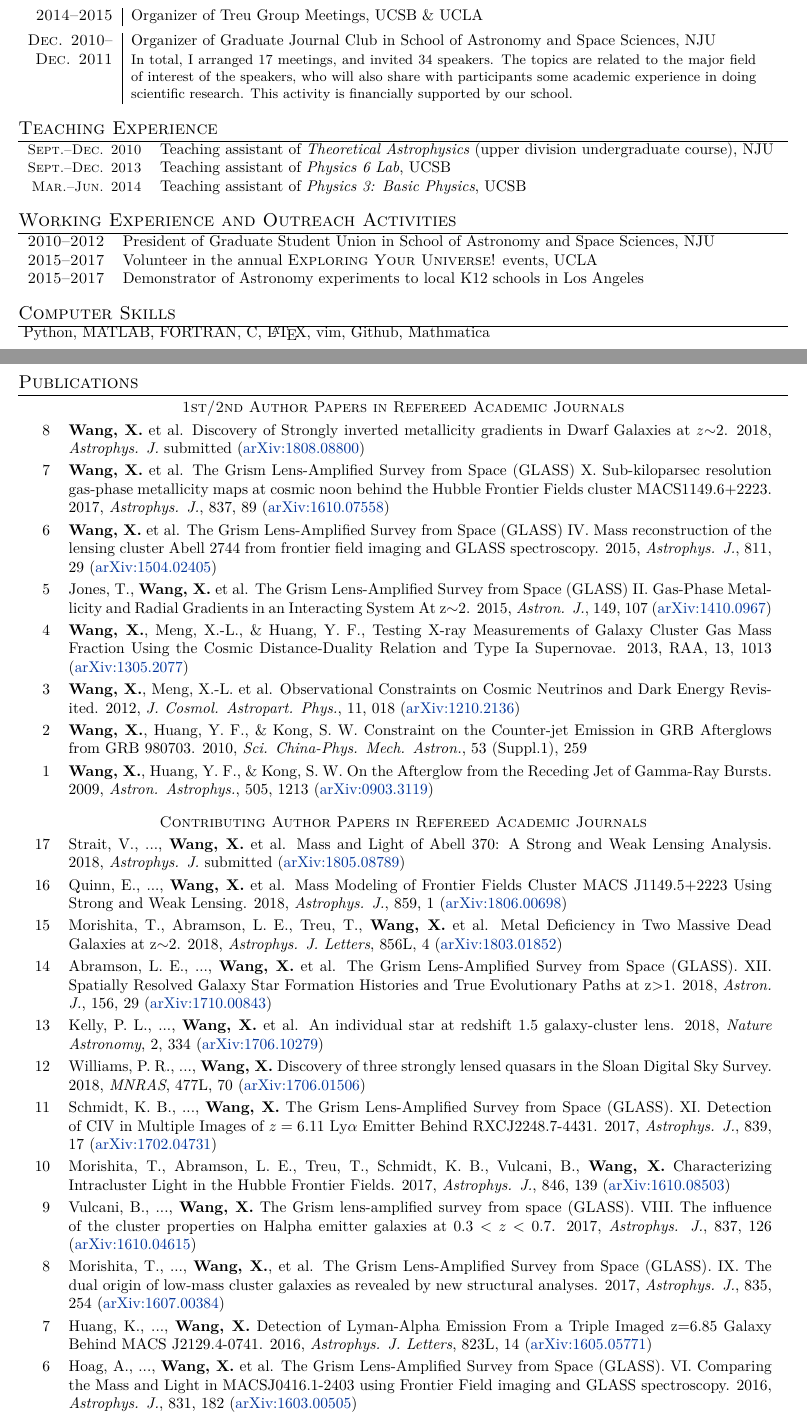
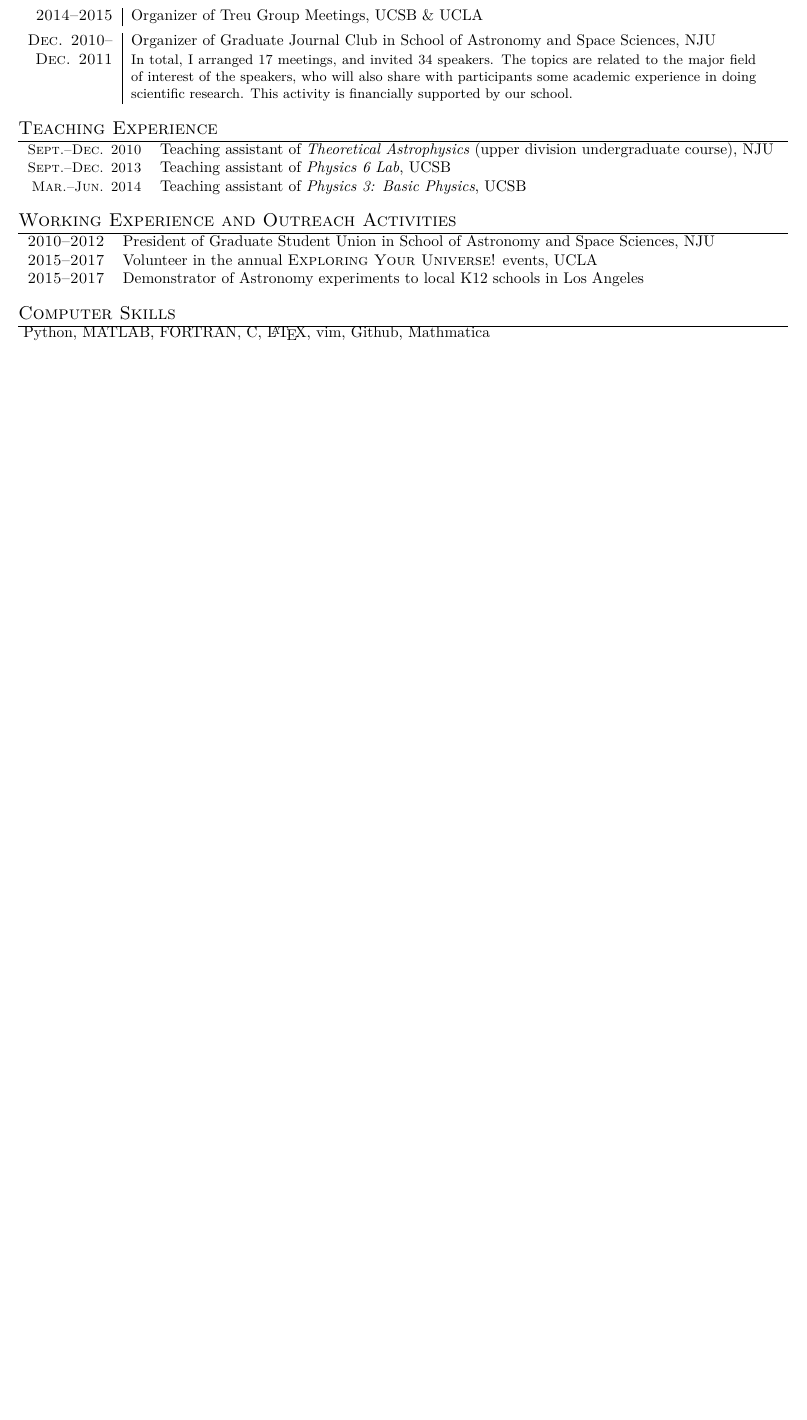
Before and after one commit to albertfxwang/xincv, a LaTeX CV (xwang_cv.tex): two parts of pages 2 and 3 of 4 before the commit and part of page 2 of 2 after it, the two joined at a grey line, cut so that both start at the same text, the shorter picture padded with empty space. Compiled offline with XeLaTeX.

Commit message:
N-K fellow submitted

```diff
--- a/xwang_cv.tex
+++ b/xwang_cv.tex
@@ -305,43 +305,3 @@
 ~~~~Python, MATLAB, FORTRAN, C, \LaTeX, vim, Github, Mathmatica
 
 
-\clearpage
-%%%%%%%%%%%%%%%%%%%%%%%%%%%%%%%%%%%%%%%%%%%%%%%%%%%%%%%%%%%%%%%%%%%%%%%%%%%%%%
-%\vspace{-1em}
-\section{Publications}
-\vspace{-.8em}
-
-\begingroup
-\renewcommand\arraystretch{1.2}
-\begin{longtable}{rp{6.3in}}
-%\begin{longtable}{p{17cm}}
-\multicolumn{2}{c}{\textsc{1st/2nd Author Papers in Refereed Academic Journals}}      \\
-
-8 &  \textbf{Wang, X.} et al. Discovery of Strongly inverted metallicity gradients in Dwarf Galaxies at $z$$\sim$2. 2018, \textit{Astrophys. J.} submitted (\href{https://arxiv.org/abs/1808.08800}{arXiv:1808.08800})  \\
-7 &  \textbf{Wang, X.} et al. The Grism Lens-Amplified Survey from Space (GLASS) X. Sub-kiloparsec resolution gas-phase metallicity maps at cosmic noon behind the Hubble Frontier Fields cluster MACS1149.6+2223. 2017, \textit{Astrophys. J.}, 837, 89 (\href{http://arxiv.org/abs/1610.07558}{arXiv:1610.07558})     \\
-6 &  \textbf{Wang, X.} et al. The Grism Lens-Amplified Survey from Space (GLASS) IV. Mass reconstruction of the lensing cluster Abell 2744 from frontier field imaging and GLASS spectroscopy. 2015, \textit{Astrophys. J.}, 811, 29 (\href{http://arxiv.org/abs/1504.02405}{arXiv:1504.02405})  \\
-5 &  Jones, T., \textbf{Wang, X.} et al. The Grism Lens-Amplified Survey from Space (GLASS) II. Gas-Phase Metallicity and Radial Gradients in an Interacting System At z$\sim$2. 2015, \textit{Astron. J.}, 149, 107 (\href{http://arxiv.org/abs/1410.0967}{arXiv:1410.0967})    \\
-4 &  \textbf{Wang, X.}, Meng, X.-L., \& Huang, Y. F., Testing X-ray Measurements of Galaxy Cluster Gas Mass Fraction Using the Cosmic Distance-Duality Relation and Type Ia Supernovae. 2013, RAA, 13, 1013 (\href{http://arxiv.org/abs/1305.2077}{arXiv:1305.2077})  \\
-3 &  \textbf{Wang, X.}, Meng, X.-L. et al. Observational Constraints on Cosmic Neutrinos and Dark Energy Revisited. 2012, \textit{J. Cosmol. Astropart. Phys.}, 11, 018 (\href{http://arxiv.org/abs/1210.2136}{arXiv:1210.2136})  \\
-2 &  \textbf{Wang, X.}, Huang, Y. F., \& Kong, S. W. Constraint on the Counter-jet Emission in GRB Afterglows from GRB 980703. 2010, \textit{Sci. China-Phys. Mech. Astron.}, 53 (Suppl.1), 259     \\
-1 &  \textbf{Wang, X.}, Huang, Y. F., \& Kong, S. W. On the Afterglow from the Receding Jet of Gamma-Ray Bursts. 2009, \textit{Astron. Astrophys.}, 505, 1213 (\href{http://arxiv.org/abs/0903.3119}{arXiv:0903.3119})    \\
-%\multicolumn{1}{c}{\textsc{Conference Contributions, Unrefereed}}    \\
-%\vspace{-0.4cm}
-%\begin{list}{\labelitemi}{\leftmargin=0.5em}
-%    \item[5]\hypertarget{5}{} \textbf{Wang, X.}, \& Huang, Y. F. On the Counter-jet Emission in GRB Afterglows. 2010b, \textit{AIP Conference Proceedings}, 1279, 460 (\href{http://arxiv.org/abs/1012.0521}{arXiv:1012.0521})
-%\end{list}   \\
-\\[\narrow]
-\multicolumn{2}{c}{\textsc{Contributing Author Papers in Refereed Academic Journals}}      \\
-17  &   Strait, V., ..., \textbf{Wang, X.} et al. Mass and Light of Abell 370: A Strong and Weak Lensing Analysis. 2018, \textit{Astrophys. J.} submitted (\href{https://arxiv.org/abs/1805.08789}{arXiv:1805.08789})  \\
-16  &   Quinn, E., ..., \textbf{Wang, X.} et al. Mass Modeling of Frontier Fields Cluster MACS J1149.5+2223 Using Strong and Weak Lensing. 2018, \textit{Astrophys. J.}, 859, 1 (\href{https://arxiv.org/abs/1806.00698}{arXiv:1806.00698}) \\
-15  &   Morishita, T., Abramson, L. E., Treu, T., \textbf{Wang, X.} et al.  Metal Deficiency in Two Massive Dead Galaxies at z$\sim$2. 2018, \textit{Astrophys. J. Letters}, 856L, 4 (\href{https://arxiv.org/abs/1803.01852}{arXiv:1803.01852})   \\
-14  &   Abramson, L. E., ..., \textbf{Wang, X.} et al. The Grism Lens-Amplified Survey from Space (GLASS). XII. Spatially Resolved Galaxy Star Formation Histories and True Evolutionary Paths at z$>$1. 2018, \textit{Astron. J.}, 156, 29 (\href{https://arxiv.org/abs/1710.00843}{arXiv:1710.00843})   \\
-13  &   Kelly, P. L., ..., \textbf{Wang, X.} et al. An individual star at redshift 1.5 galaxy-cluster lens. 2018, \textit{Nature Astronomy}, 2, 334 (\href{https://arxiv.org/abs/1706.10279}{arXiv:1706.10279})    \\
-12  &   Williams, P. R., ..., \textbf{Wang, X.} Discovery of three strongly lensed quasars in the Sloan Digital Sky Survey. 2018, \textit{MNRAS}, 477L, 70 (\href{https://arxiv.org/abs/1706.01506}{arXiv:1706.01506})  \\
-11  &   Schmidt, K. B., ..., \textbf{Wang, X.} The Grism Lens-Amplified Survey from Space (GLASS). XI. Detection of CIV in Multiple Images of $z=6.11$ Ly$\alpha$ Emitter Behind RXCJ2248.7-4431. 2017, \textit{Astrophys. J.}, 839, 17 (\href{https://arxiv.org/abs/1702.04731}{arXiv:1702.04731}) \\
-10  &   Morishita, T., Abramson, L. E., Treu, T., Schmidt, K. B., Vulcani, B., \textbf{Wang, X.} Characterizing Intracluster Light in the Hubble Frontier Fields. 2017, \textit{Astrophys. J.}, 846, 139 (\href{https://arxiv.org/abs/1610.08503}{arXiv:1610.08503})  \\
-9   &   Vulcani, B., ..., \textbf{Wang, X.} The Grism lens-amplified survey from space (GLASS). VIII. The influence of the cluster properties on Halpha emitter galaxies at $0.3<z<0.7$. 2017, \textit{Astrophys. J.}, 837, 126 (\href{https://arxiv.org/abs/1610.04615}{arXiv:1610.04615})   \\
-8   &   Morishita, T., ..., \textbf{Wang, X.}, et al. The Grism Lens-Amplified Survey from Space (GLASS). IX. The dual origin of low-mass cluster galaxies as revealed by new structural analyses. 2017, \textit{Astrophys. J.}, 835, 254 (\href{https://arxiv.org/abs/1607.00384}{arXiv:1607.00384})   \\
-7   &   Huang, K., ..., \textbf{Wang, X.} Detection of Lyman-Alpha Emission From a Triple Imaged z=6.85 Galaxy Behind MACS J2129.4-0741. 2016, \textit{Astrophys. J. Letters}, 823L, 14 (\href{https://arxiv.org/abs/1605.05771}{arXiv:1605.05771})    \\
-6   &   Hoag, A., ..., \textbf{Wang, X.} et al. The Grism Lens-Amplified Survey from Space (GLASS). VI. Comparing the Mass and Light in MACSJ0416.1-2403 using Frontier Field imaging and GLASS spectroscopy. 2016, \textit{Astrophys. J.}, 831, 182 (\href{https://arxiv.org/abs/1603.00505}{arXiv:1603.00505})    \\
-5   &   Schmidt, K. B., ..., \textbf{Wang, X.} The Grism Lens-Amplified Survey from Space (GLASS). III. A census of Ly$\alpha$ Emission at $z\gtrsim$7 from HST Spectroscopy. 2016, \textit{Astrophys. J.}, 818, 38 (\href{https://arxiv.org/abs/1511.04205}{arXiv:1511.04205}) \\
@@ -353,5 +308,50 @@
-\end{longtable}
-\endgroup
+%\clearpage
+%%%%%%%%%%%%%%%%%%%%%%%%%%%%%%%%%%%%%%%%%%%%%%%%%%%%%%%%%%%%%%%%%%%%%%%%%%%%%%%
+%%\vspace{-1em}
+%\section{Publications}
+%\vspace{-.8em}
+%
+%\begingroup
+%\renewcommand\arraystretch{1.2}
+%\begin{longtable}{rp{6.3in}}
+%%\begin{longtable}{p{17cm}}
+%\multicolumn{2}{c}{\textsc{1st/2nd Author Papers in Refereed Academic Journals}}      \\
+%
+%8 &  \textbf{Wang, X.} et al. Discovery of Strongly inverted metallicity gradients in Dwarf Galaxies at $z$$\sim$2. 2018, \textit{Astrophys. J.} submitted (\href{https://arxiv.org/abs/1808.08800}{arXiv:1808.08800})  \\
+%7 &  \textbf{Wang, X.} et al. The Grism Lens-Amplified Survey from Space (GLASS) X. Sub-kiloparsec resolution gas-phase metallicity maps at cosmic noon behind the Hubble Frontier Fields cluster MACS1149.6+2223. 2017, \textit{Astrophys. J.}, 837, 89 (\href{http://arxiv.org/abs/1610.07558}{arXiv:1610.07558})     \\
+%6 &  \textbf{Wang, X.} et al. The Grism Lens-Amplified Survey from Space (GLASS) IV. Mass reconstruction of the lensing cluster Abell 2744 from frontier field imaging and GLASS spectroscopy. 2015, \textit{Astrophys. J.}, 811, 29 (\href{http://arxiv.org/abs/1504.02405}{arXiv:1504.02405})  \\
+%5 &  Jones, T., \textbf{Wang, X.} et al. The Grism Lens-Amplified Survey from Space (GLASS) II. Gas-Phase Metallicity and Radial Gradients in an Interacting System At z$\sim$2. 2015, \textit{Astron. J.}, 149, 107 (\href{http://arxiv.org/abs/1410.0967}{arXiv:1410.0967})    \\
+%4 &  \textbf{Wang, X.}, Meng, X.-L., \& Huang, Y. F., Testing X-ray Measurements of Galaxy Cluster Gas Mass Fraction Using the Cosmic Distance-Duality Relation and Type Ia Supernovae. 2013, RAA, 13, 1013 (\href{http://arxiv.org/abs/1305.2077}{arXiv:1305.2077})  \\
+%3 &  \textbf{Wang, X.}, Meng, X.-L. et al. Observational Constraints on Cosmic Neutrinos and Dark Energy Revisited. 2012, \textit{J. Cosmol. Astropart. Phys.}, 11, 018 (\href{http://arxiv.org/abs/1210.2136}{arXiv:1210.2136})  \\
+%2 &  \textbf{Wang, X.}, Huang, Y. F., \& Kong, S. W. Constraint on the Counter-jet Emission in GRB Afterglows from GRB 980703. 2010, \textit{Sci. China-Phys. Mech. Astron.}, 53 (Suppl.1), 259     \\
+%1 &  \textbf{Wang, X.}, Huang, Y. F., \& Kong, S. W. On the Afterglow from the Receding Jet of Gamma-Ray Bursts. 2009, \textit{Astron. Astrophys.}, 505, 1213 (\href{http://arxiv.org/abs/0903.3119}{arXiv:0903.3119})    \\
+%%\multicolumn{1}{c}{\textsc{Conference Contributions, Unrefereed}}    \\
+%%\vspace{-0.4cm}
+%%\begin{list}{\labelitemi}{\leftmargin=0.5em}
+%%    \item[5]\hypertarget{5}{} \textbf{Wang, X.}, \& Huang, Y. F. On the Counter-jet Emission in GRB Afterglows. 2010b, \textit{AIP Conference Proceedings}, 1279, 460 (\href{http://arxiv.org/abs/1012.0521}{arXiv:1012.0521})
+%%\end{list}   \\
+%\\[\narrow]
+%\multicolumn{2}{c}{\textsc{Contributing Author Papers in Refereed Academic Journals}}      \\
+%17  &   Strait, V., ..., \textbf{Wang, X.} et al. Mass and Light of Abell 370: A Strong and Weak Lensing Analysis. 2018, \textit{Astrophys. J.} submitted (\href{https://arxiv.org/abs/1805.08789}{arXiv:1805.08789})  \\
+%16  &   Quinn, E., ..., \textbf{Wang, X.} et al. Mass Modeling of Frontier Fields Cluster MACS J1149.5+2223 Using Strong and Weak Lensing. 2018, \textit{Astrophys. J.}, 859, 1 (\href{https://arxiv.org/abs/1806.00698}{arXiv:1806.00698}) \\
+%15  &   Morishita, T., Abramson, L. E., Treu, T., \textbf{Wang, X.} et al.  Metal Deficiency in Two Massive Dead Galaxies at z$\sim$2. 2018, \textit{Astrophys. J. Letters}, 856L, 4 (\href{https://arxiv.org/abs/1803.01852}{arXiv:1803.01852})   \\
+%14  &   Abramson, L. E., ..., \textbf{Wang, X.} et al. The Grism Lens-Amplified Survey from Space (GLASS). XII. Spatially Resolved Galaxy Star Formation Histories and True Evolutionary Paths at z$>$1. 2018, \textit{Astron. J.}, 156, 29 (\href{https://arxiv.org/abs/1710.00843}{arXiv:1710.00843})   \\
+%13  &   Kelly, P. L., ..., \textbf{Wang, X.} et al. An individual star at redshift 1.5 galaxy-cluster lens. 2018, \textit{Nature Astronomy}, 2, 334 (\href{https://arxiv.org/abs/1706.10279}{arXiv:1706.10279})    \\
+%12  &   Williams, P. R., ..., \textbf{Wang, X.} Discovery of three strongly lensed quasars in the Sloan Digital Sky Survey. 2018, \textit{MNRAS}, 477L, 70 (\href{https://arxiv.org/abs/1706.01506}{arXiv:1706.01506})  \\
+%11  &   Schmidt, K. B., ..., \textbf{Wang, X.} The Grism Lens-Amplified Survey from Space (GLASS). XI. Detection of CIV in Multiple Images of $z=6.11$ Ly$\alpha$ Emitter Behind RXCJ2248.7-4431. 2017, \textit{Astrophys. J.}, 839, 17 (\href{https://arxiv.org/abs/1702.04731}{arXiv:1702.04731}) \\
+%10  &   Morishita, T., Abramson, L. E., Treu, T., Schmidt, K. B., Vulcani, B., \textbf{Wang, X.} Characterizing Intracluster Light in the Hubble Frontier Fields. 2017, \textit{Astrophys. J.}, 846, 139 (\href{https://arxiv.org/abs/1610.08503}{arXiv:1610.08503})  \\
+%9   &   Vulcani, B., ..., \textbf{Wang, X.} The Grism lens-amplified survey from space (GLASS). VIII. The influence of the cluster properties on Halpha emitter galaxies at $0.3<z<0.7$. 2017, \textit{Astrophys. J.}, 837, 126 (\href{https://arxiv.org/abs/1610.04615}{arXiv:1610.04615})   \\
+%8   &   Morishita, T., ..., \textbf{Wang, X.}, et al. The Grism Lens-Amplified Survey from Space (GLASS). IX. The dual origin of low-mass cluster galaxies as revealed by new structural analyses. 2017, \textit{Astrophys. J.}, 835, 254 (\href{https://arxiv.org/abs/1607.00384}{arXiv:1607.00384})   \\
+%7   &   Huang, K., ..., \textbf{Wang, X.} Detection of Lyman-Alpha Emission From a Triple Imaged z=6.85 Galaxy Behind MACS J2129.4-0741. 2016, \textit{Astrophys. J. Letters}, 823L, 14 (\href{https://arxiv.org/abs/1605.05771}{arXiv:1605.05771})    \\
+%6   &   Hoag, A., ..., \textbf{Wang, X.} et al. The Grism Lens-Amplified Survey from Space (GLASS). VI. Comparing the Mass and Light in MACSJ0416.1-2403 using Frontier Field imaging and GLASS spectroscopy. 2016, \textit{Astrophys. J.}, 831, 182 (\href{https://arxiv.org/abs/1603.00505}{arXiv:1603.00505})    \\
+%5   &   Schmidt, K. B., ..., \textbf{Wang, X.} The Grism Lens-Amplified Survey from Space (GLASS). III. A census of Ly$\alpha$ Emission at $z\gtrsim$7 from HST Spectroscopy. 2016, \textit{Astrophys. J.}, 818, 38 (\href{https://arxiv.org/abs/1511.04205}{arXiv:1511.04205}) \\
+%4   &   Rodney, S., ..., \textbf{Wang, X.}, et al. Illuminating a Dark Lens : A Type Ia Supernova Magnified by the Frontier Fields Galaxy Cluster Abell 2744. 2015, \textit{Astrophys. J.}, 811, 70 (\href{https://arxiv.org/abs/1505.06211}{arXiv:1505.06211})   \\
+%3   &   Treu, T., Schmidt, K. B., Brammer, G. B., Vulcani, B., \textbf{Wang, X.} et al. The Grism Lens-Amplified Survey from Space (GLASS). I. Survey Overview and First Data Release. 2015, \textit{Astrophys. J.}, 812, 114 (\href{https://arxiv.org/abs/1509.00475}{arXiv:1509.00475})   \\
+%2   &   Schmidt, K. B., Treu, T., Brammer, G. B., Bradac, M., \textbf{Wang, X.} et al. Through the Looking GLASS: HST Spectroscopy of Faint Galaxies Lensed by the Frontier Fields Cluster MACSJ0717.5+3745. 2014, \textit{Astrophys. J. Letters}, 782L, 36 (\href{http://arxiv.org/abs/1401.0532}{arXiv:1401.0532})  \\
+%1   &   Meng, X.-L., Zhang, T.-J., Zhan, H., \& \textbf{Wang, X.} Morphology of Galaxy Clusters: A Cosmological Model-Independent Test of the Cosmic Distance-Duality Relation. 2012, \textit{Astrophys. J.}, 745, 98 (\href{http://arxiv.org/abs/1104.2833}{arXiv:1104.2833})
+%
+%\end{longtable}
+%\endgroup
 
 
 
```
Also changed, not shown: publist.pdf (added), xwang_cv.pdf, xwang_cv.tex (7 more changed lines).
